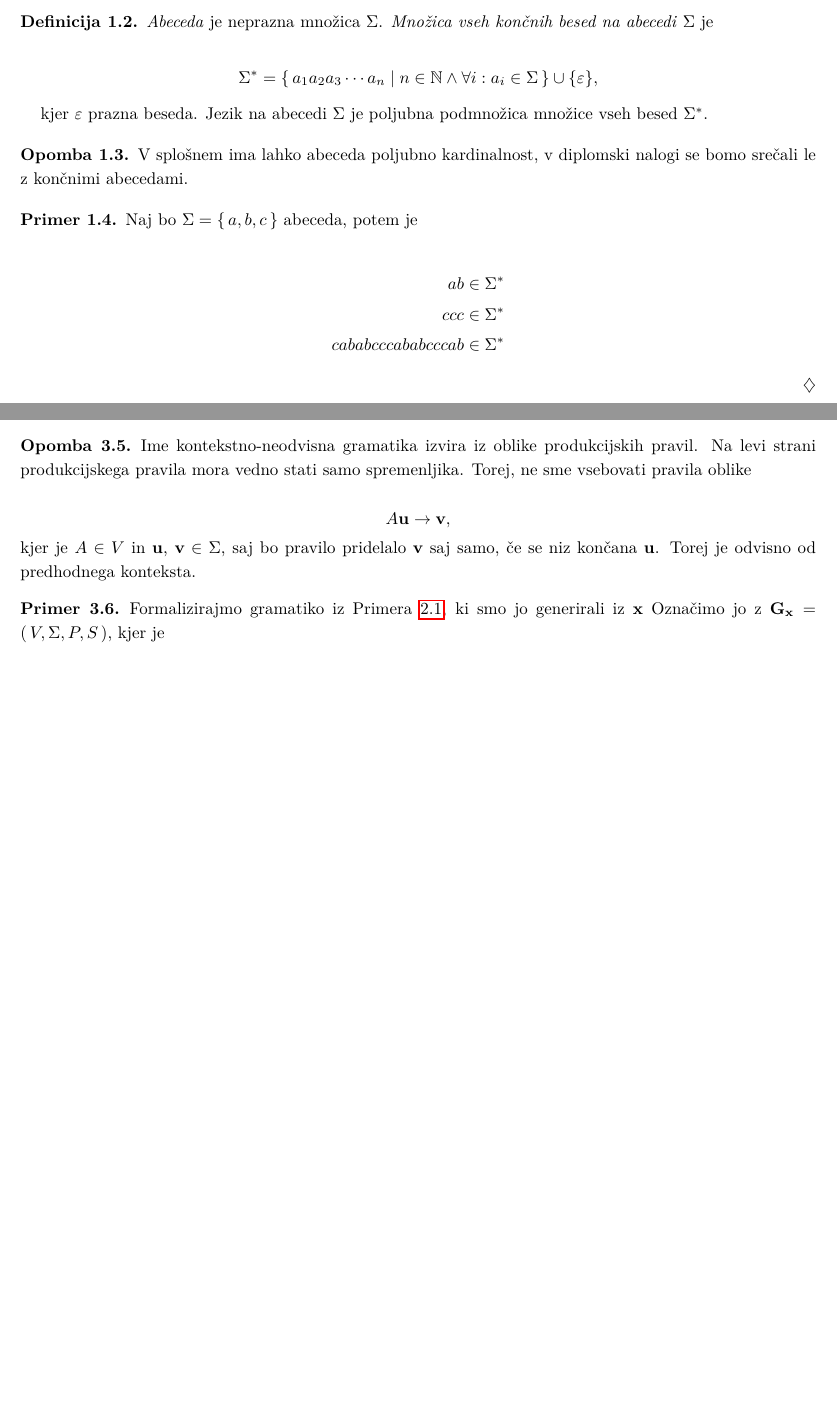
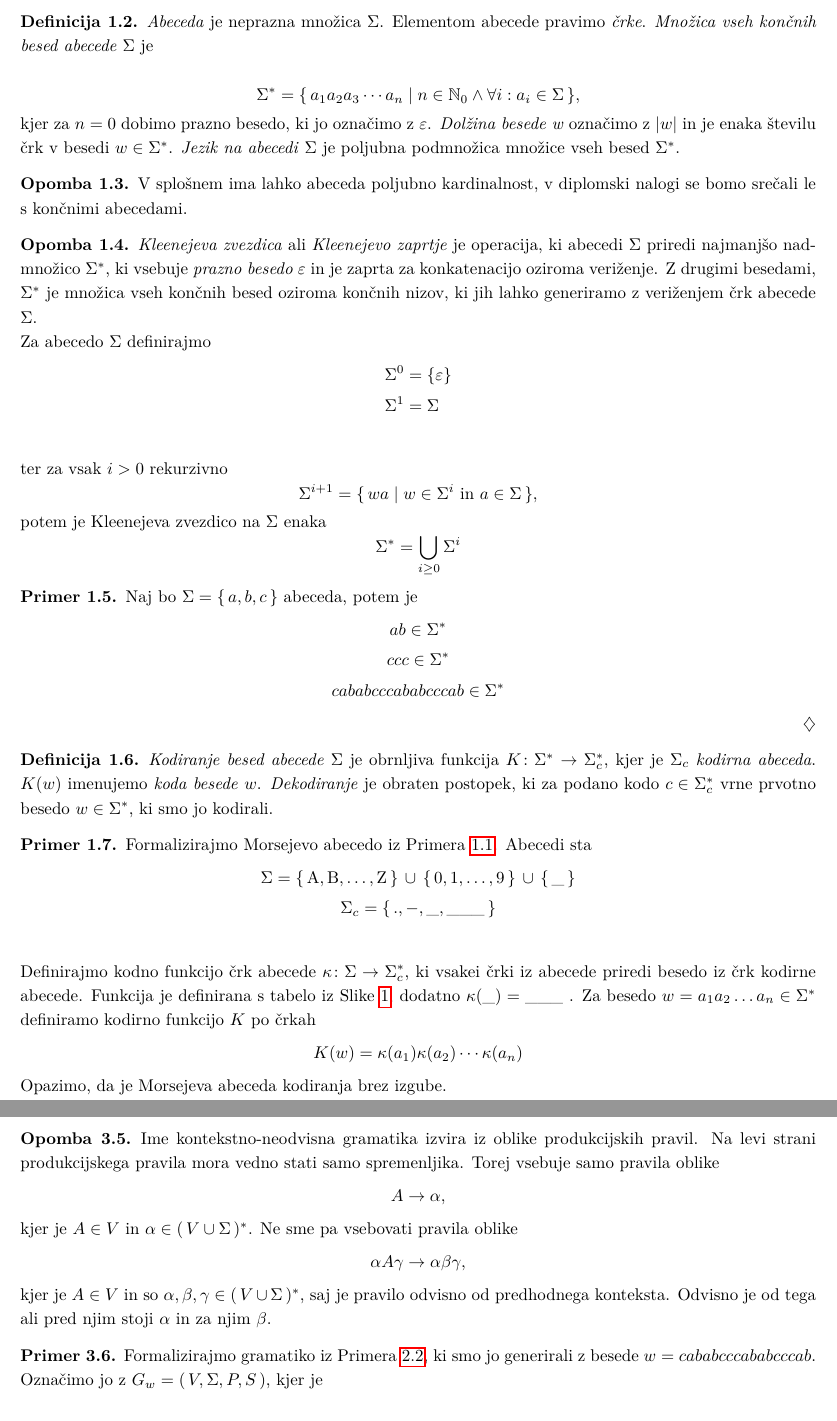
Before and after one commit to janezpod/Diplomski-seminar, a LaTeX paper (Kratka predstavitev/Kratka.tex): two parts of pages 2 and 3 of 3 before the commit and two parts of pages 2 and 4 of 4 after it, joined at a grey line, cut so that both start at the same text, the shorter picture padded with empty space. Compiled offline with pdfLaTeX.

Commit message:
Def kodiranja, Kleene, formalizacija Morse

```diff
--- a/Kratka predstavitev/Kratka.tex
+++ b/Kratka predstavitev/Kratka.tex
@@ -83,39 +84,91 @@ pa \textit{kod}.
     Prvotni namen Morsejeve abecede je komunikacija preko telegrama, saj komunikacijski
     kanal dovoljuje le električne signale in tišino med njimi. Kodiranje črk je takšno,
     da imajo črke z višjo frekvenco (v angleškem jeziku) krajši zapis, s tem se dolžina
-     kodiranega sporočila skrajša in posledično tudi čas prenosa.
+    kodiranega sporočila skrajša in posledično tudi čas prenosa.
 
 \end{primer}
 
 \begin{definicija}
 
-    \textit{Abeceda} je neprazna množica $ \Sigma $. \textit{Množica vseh končnih besed na
-    abecedi} $ \Sigma $ je
+    \textit{Abeceda} je neprazna množica $ \Sigma $. Elementom abecede pravimo \textit{črke}.
+    \textit{Množica vseh končnih besed abecede} $ \Sigma $ je
 
-    \begin{equation*}
-        \Sigma^* = \{\, a_1 a_2 a_3 \cdots a_n \mid n \in \N \land \forall i: a_i \in \Sigma \,\} \cup \{ \varepsilon \},
-    \end{equation*}
-
-    kjer $ \varepsilon $ prazna beseda. Jezik na abecedi $ \Sigma $ je poljubna podmnožica množice vseh
-    besed $ \Sigma^* $.
+    \[
+        \Sigma^* = \{\, a_1 a_2 a_3 \cdots a_n \mid n \in \N_0 \land \forall i: a_i \in \Sigma \,\},
+    \]
+    kjer za $ n = 0 $ dobimo prazno besedo, ki jo označimo z $ \varepsilon $.
+    \textit{Dolžina besede w} označimo z $ |w| $ in je enaka številu črk v besedi $ w \in \Sigma^* $.
+    \textit{Jezik na abecedi} $ \Sigma $ je poljubna podmnožica množice vseh besed $ \Sigma^* $.
 
 \end{definicija}
 
 \begin{opomba}
 
-    V splošnem ima lahko abeceda poljubno kardinalnost, v diplomski nalogi se bomo srečali le z končnimi abecedami.
+    V splošnem ima lahko abeceda poljubno kardinalnost, v diplomski nalogi se bomo srečali le
+    s končnimi abecedami.
+
+\end{opomba}
+
+\begin{opomba}
+
+    \textit{Kleenejeva zvezdica} ali \textit{Kleenejevo zaprtje} je operacija, ki
+    abecedi $ \Sigma $ priredi najmanjšo nadmnožico $ \Sigma^* $, ki vsebuje
+    \textit{prazno besedo} $ \varepsilon $ in je zaprta za konkatenacijo oziroma veriženje.
+    Z drugimi besedami, $ \Sigma^* $ je množica vseh končnih besed oziroma končnih nizov, ki
+    jih lahko generiramo z veriženjem črk abecede $ \Sigma $.  \\
+    Za abecedo $ \Sigma $ definirajmo
+    \begin{align*}
+        & \Sigma^0 = \{ \varepsilon \} \\
+        & \Sigma^1 = \Sigma \\
+    \end{align*}
+    ter za vsak $ i > 0 $ rekurzivno
+    \[
+        \Sigma^{i+1} = \{\, wa \mid w \in \Sigma^i \text{ in } a \in \Sigma \,\},
+    \]
+    potem je Kleenejeva zvezdico na $ \Sigma $ enaka
+    \[
+        \Sigma^* = \bigcup_{i \geq 0} \Sigma^i
+    \]
 
 \end{opomba}
 
 \begin{primer}
 
     Naj bo $ \Sigma = \{\, a,b,c \,\} $ abeceda, potem je
-
-    \begin{align*}
+    \begin{gather*}
         ab \in \Sigma^* \\
         ccc \in \Sigma^* \\
         cababcccababcccab \in \Sigma^*
-    \end{align*}
+    \end{gather*}
+
+\end{primer}
+
+\begin{definicija}
+
+    \textit{Kodiranje besed abecede} $ \Sigma $ je obrnljiva funkcija $ K \colon \Sigma^* \to \Sigma_c^* $,
+    kjer je $ \Sigma_c $ \textit{kodirna abeceda}. $ K(w) $ imenujemo \textit{koda besede} $ w $.
+    \textit{Dekodiranje} je obraten postopek, ki za podano kodo $ c \in \Sigma_c^* $ vrne prvotno besedo
+    $ w \in \Sigma^* $, ki smo jo kodirali.
+
+\end{definicija}
+
+% Po zgorjni definiciji je kodiranje vedno obrnljivo? Torej je vsako kodiranje brez izgube?
+
+\begin{primer}
+
+    Formalizirajmo Morsejevo abecedo iz Primera~\refeq{Morse}. Abecedi sta
+    \begin{gather*}
+        \Sigma = \{\, \text{A},  \text{B}, \ldots, \text{Z} \,\} \, \cup \, \{\, 0, 1, \ldots, 9 \,\} \, \cup \, \{\, \_ \,\} \\
+        \Sigma_c = \{\, ., -, \_, \_\_\_ \,\} \\
+    \end{gather*}
+    Definirajmo kodno funkcijo črk abecede $ \kappa \colon \Sigma \to \Sigma_c^* $, ki vsakei črki iz abecede
+    priredi besedo iz črk kodirne abecede. Funkcija je definirana s tabelo iz Slike~\refeq{fig:Morse},
+    dodatno $ \kappa(\_) = \_\_\_ $ . Za besedo $ w = a_1a_2 \ldots a_n \in \Sigma^* $ definiramo kodirno
+    funkcijo $ K $ po črkah
+    \[
+        K(w) = \kappa(a_1)\kappa(a_2)\cdots\kappa(a_n)
+    \]
+    Opazimo, da je Morsejeva abeceda kodiranja brez izgube.
 
 \end{primer}
 
@@ -211,25 +273,31 @@ Namenov kodiranja je tudi doseči čim večjo ekonomičnost zapisa. Želimo, da
-        \mathbf{L}(G) = \{\, \mathbf{u} \in \Sigma^* \mid S \xRightarrow{*} \mathbf{u} \,\}.
-    \end{equation*}
+    \[
+        L(G) = \{\, w \in \Sigma^* \mid S \xRightarrow{*} w \,\}
+    \]
 
 \end{posledica}
 
 \begin{opomba}
 
-    Ime kontekstno-neodvisna gramatika izvira iz oblike produkcijskih pravil. Na levi strani produkcijskega
-    pravila mora vedno stati samo spremenljika. Torej, ne sme vsebovati pravila oblike
-
-    \begin{equation*}
-        A\mathbf{u} \rightarrow \mathbf{v},
-    \end{equation*}
-    kjer je $ A \in V $ in $ \mathbf{u} $, $ \mathbf{v} \in \Sigma $, saj bo pravilo pridelalo
-    $ \mathbf{v} $ saj samo, če se niz končana $ \mathbf{u} $. Torej je odvisno od predhodnega
-    konteksta.
+    Ime kontekstno-neodvisna gramatika izvira iz oblike produkcijskih pravil. Na levi
+    strani produkcijskega pravila mora vedno stati samo spremenljika. Torej vsebuje samo
+    pravila oblike
+    \[
+        A \rightarrow \alpha,
+    \]
+    kjer je  $ A \in V $ in $ \alpha \in (\, V \cup \Sigma \,)^* $. Ne sme pa vsebovati
+    pravila oblike
+    \[
+        \alpha A \gamma \rightarrow \alpha\beta\gamma,
+    \]
+    kjer je $ A \in V $ in so $ \alpha, \beta, \gamma \in (\, V \cup \Sigma \,)^* $, saj je
+    pravilo odvisno od predhodnega konteksta. Odvisno je od tega ali pred njim stoji $ \alpha $
+    in za njim $ \beta $.
 
 \end{opomba}
 
 \begin{primer}
 
-    Formalizirajmo gramatiko iz Primera~\refeq{p1}, ki smo jo generirali iz $ \mathbf{x} $
-    Označimo jo z $ \mathbf{G_x} = (\, V, \Sigma, P, S \,) $, kjer je
+    Formalizirajmo gramatiko iz Primera~\refeq{Kompresija}, ki smo jo generirali z besede
+    $ w = cababcccababcccab $. Označimo jo z $ G_w = (\, V, \Sigma, P, S \,) $, kjer je
 
-    \begin{align*}
+    \begin{gather*}
```
Also changed, not shown: Kratka predstavitev/Kratka.pdf, Kratka predstavitev/Kratka.tex (121 more changed lines).
